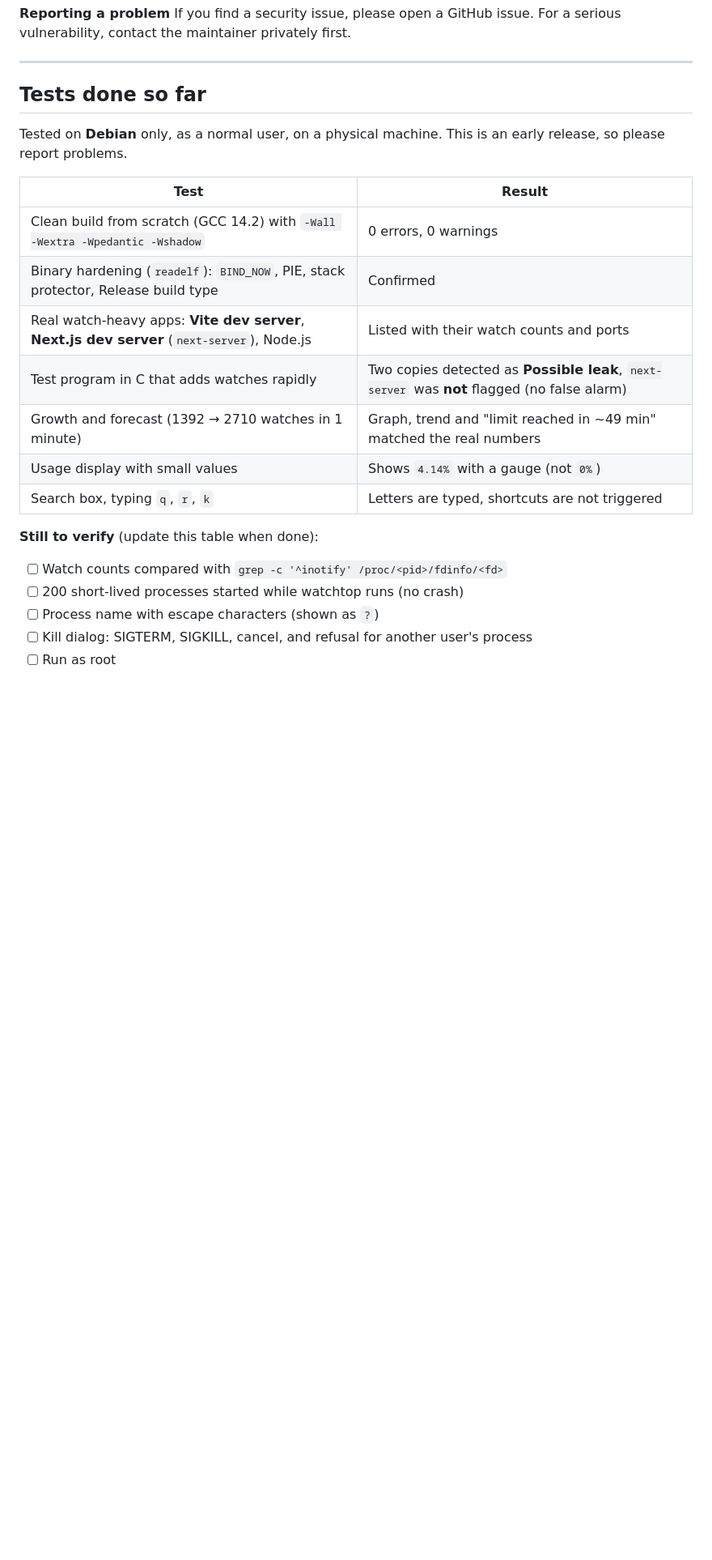
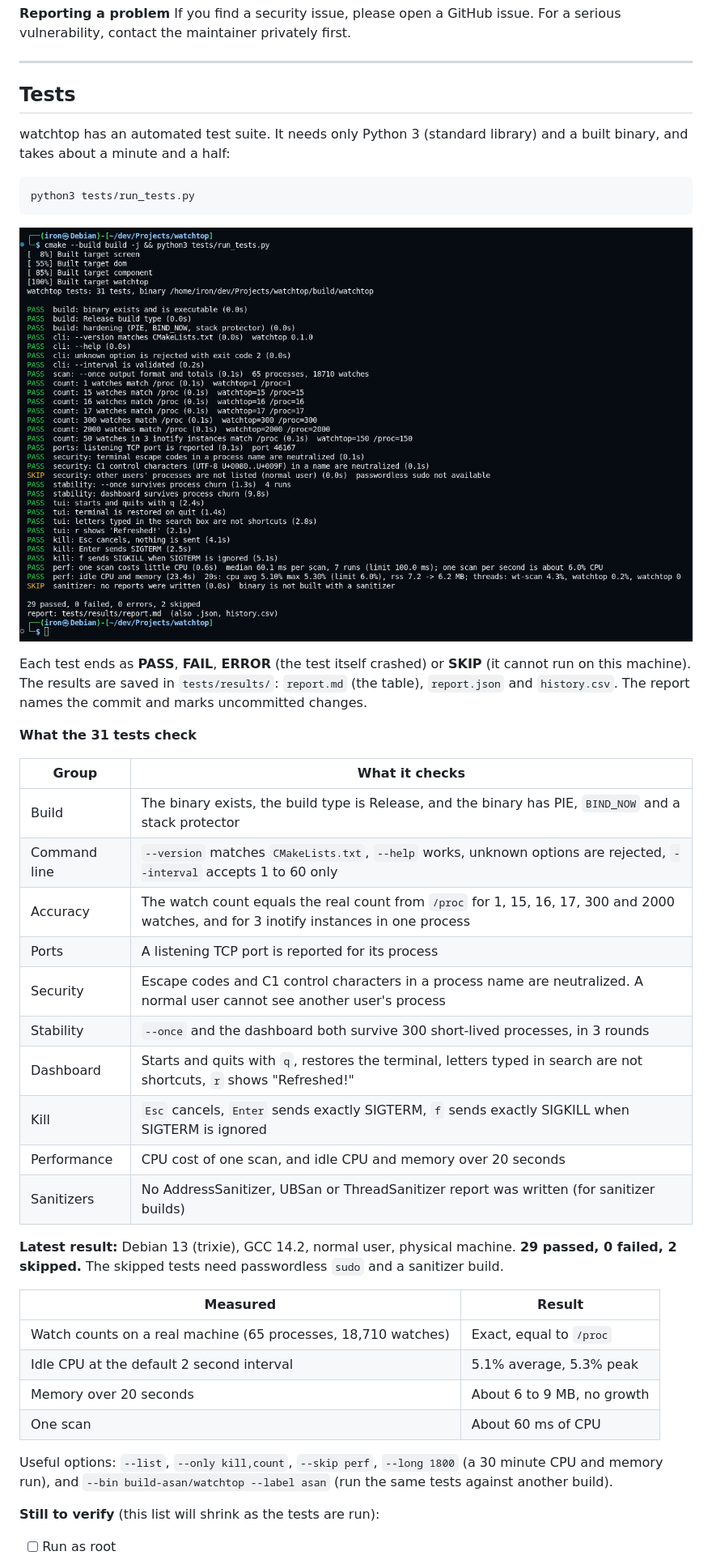
Before and after one commit to Abdev314/watchtop, a Markdown page: README.md, the part around one of its changes. Shown at 81% size. GitHub-like rendering; pictures changed too: assets/tests.png (added); blank space fills up the shorter version.

````diff
--- a/README.md
+++ b/README.md
@@ -218,23 +236,43 @@ If you find a security issue, please open a GitHub issue. For a serious vulnerab
 
 ---
 
-## Tests done so far
+## Tests
 
-Tested on **Debian** only, as a normal user, on a physical machine. This is an early release, so please report problems.
+watchtop has an automated test suite. It needs only Python 3 (standard library) and a built binary, and takes about a minute and a half:
 
-| Test | Result |
-|------|--------|
-| Clean build from scratch (GCC 14.2) with `-Wall -Wextra -Wpedantic -Wshadow` | 0 errors, 0 warnings |
-| Binary hardening (`readelf`): `BIND_NOW`, PIE, stack protector, Release build type | Confirmed |
-| Real watch-heavy apps: **Vite dev server**, **Next.js dev server** (`next-server`), Node.js | Listed with their watch counts and ports |
-| Test program in C that adds watches rapidly | Two copies detected as **Possible leak**, `next-server` was **not** flagged (no false alarm) |
-| Growth and forecast (1392 → 2710 watches in 1 minute) | Graph, trend and "limit reached in ~49 min" matched the real numbers |
-| Usage display with small values | Shows `4.14%` with a gauge (not `0%`) |
-| Search box, typing `q`, `r`, `k` | Letters are typed, shortcuts are not triggered |
+```bash
+python3 tests/run_tests.py
+```
 
-**Still to verify** (update this table when done):
-- [ ] Watch counts compared with `grep -c '^inotify' /proc/<pid>/fdinfo/<fd>`
-- [ ] 200 short-lived processes started while watchtop runs (no crash)
-- [ ] Process name with escape characters (shown as `?`)
-- [ ] Kill dialog: SIGTERM, SIGKILL, cancel, and refusal for another user's process
+![Automated test run](assets/tests.png)
+
+Each test ends as **PASS**, **FAIL**, **ERROR** (the test itself crashed) or **SKIP** (it cannot run on this machine). The results are saved in `tests/results/`: `report.md` (the table), `report.json` and `history.csv`. The report names the commit and marks uncommitted changes.
+
+**What the 31 tests check**
+
+| Group | What it checks |
+|-------|----------------|
+| Build | The binary exists, the build type is Release, and the binary has PIE, `BIND_NOW` and a stack protector |
+| Command line | `--version` matches `CMakeLists.txt`, `--help` works, unknown options are rejected, `--interval` accepts 1 to 60 only |
+| Accuracy | The watch count equals the real count from `/proc` for 1, 15, 16, 17, 300 and 2000 watches, and for 3 inotify instances in one process |
+| Ports | A listening TCP port is reported for its process |
+| Security | Escape codes and C1 control characters in a process name are neutralized. A normal user cannot see another user's process |
+| Stability | `--once` and the dashboard both survive 300 short-lived processes, in 3 rounds |
+| Dashboard | Starts and quits with `q`, restores the terminal, letters typed in search are not shortcuts, `r` shows "Refreshed!" |
+| Kill | `Esc` cancels, `Enter` sends exactly SIGTERM, `f` sends exactly SIGKILL when SIGTERM is ignored |
+| Performance | CPU cost of one scan, and idle CPU and memory over 20 seconds |
+| Sanitizers | No AddressSanitizer, UBSan or ThreadSanitizer report was written (for sanitizer builds) |
+
+**Latest result:** Debian 13 (trixie), GCC 14.2, normal user, physical machine. **29 passed, 0 failed, 2 skipped.** The skipped tests need passwordless `sudo` and a sanitizer build.
+
+| Measured | Result |
+|----------|--------|
+| Watch counts on a real machine (65 processes, 18,710 watches) | Exact, equal to `/proc` |
+| Idle CPU at the default 2 second interval | 5.1% average, 5.3% peak |
+| Memory over 20 seconds | About 6 to 9 MB, no growth |
+| One scan | About 60 ms of CPU |
+
+Useful options: `--list`, `--only kill,count`, `--skip perf`, `--long 1800` (a 30 minute CPU and memory run), and `--bin build-asan/watchtop --label asan` (run the same tests against another build).
+
+**Still to verify** (this list will shrink as the tests are run):
 - [ ] Run as root
````
Also changed, not shown: other parts of README.md (+38 -16 lines), 1 other file.
